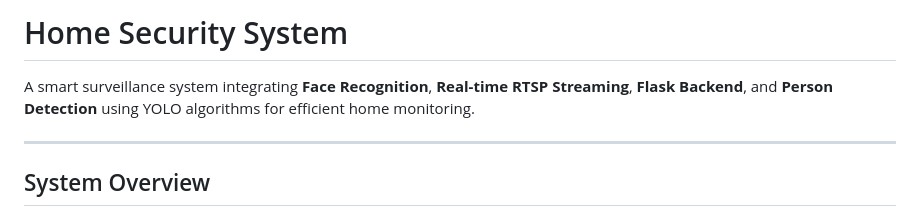
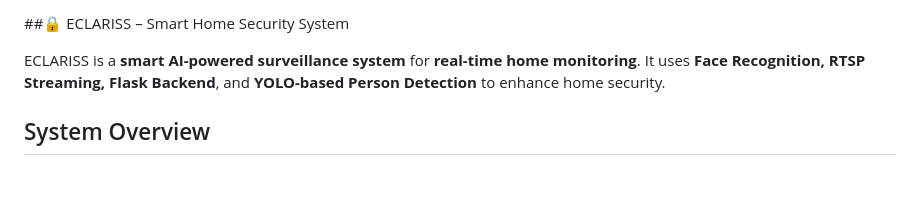
Before and after one commit to mahdichaaben/ECLARISS, a Markdown page: README.md, the part around the change. GitHub-like rendering; blank space fills up the shorter version.

```diff
--- a/README.md
+++ b/README.md
@@ -1,8 +1,7 @@
-# Home Security System
+ ##🔒 ECLARISS – Smart Home Security System
 
-A smart surveillance system integrating **Face Recognition**, **Real-time RTSP Streaming**, **Flask Backend**, and **Person Detection** using YOLO algorithms for efficient home monitoring.
+ECLARISS is a **smart AI-powered surveillance system** for **real-time home monitoring**. It uses **Face Recognition, RTSP Streaming, Flask Backend**, and **YOLO-based Person Detection** to enhance home security.
 
----
 
 ## System Overview
 
```
